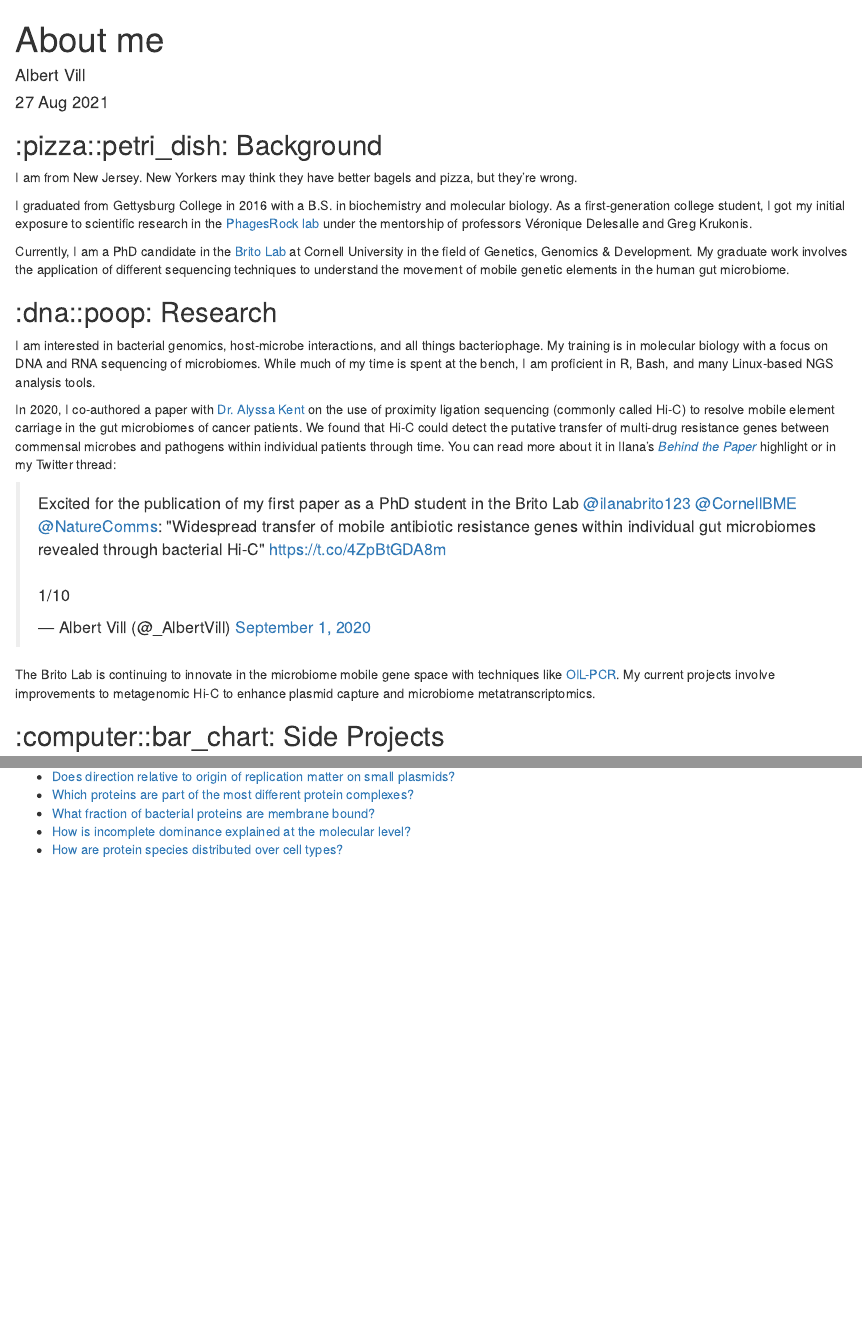
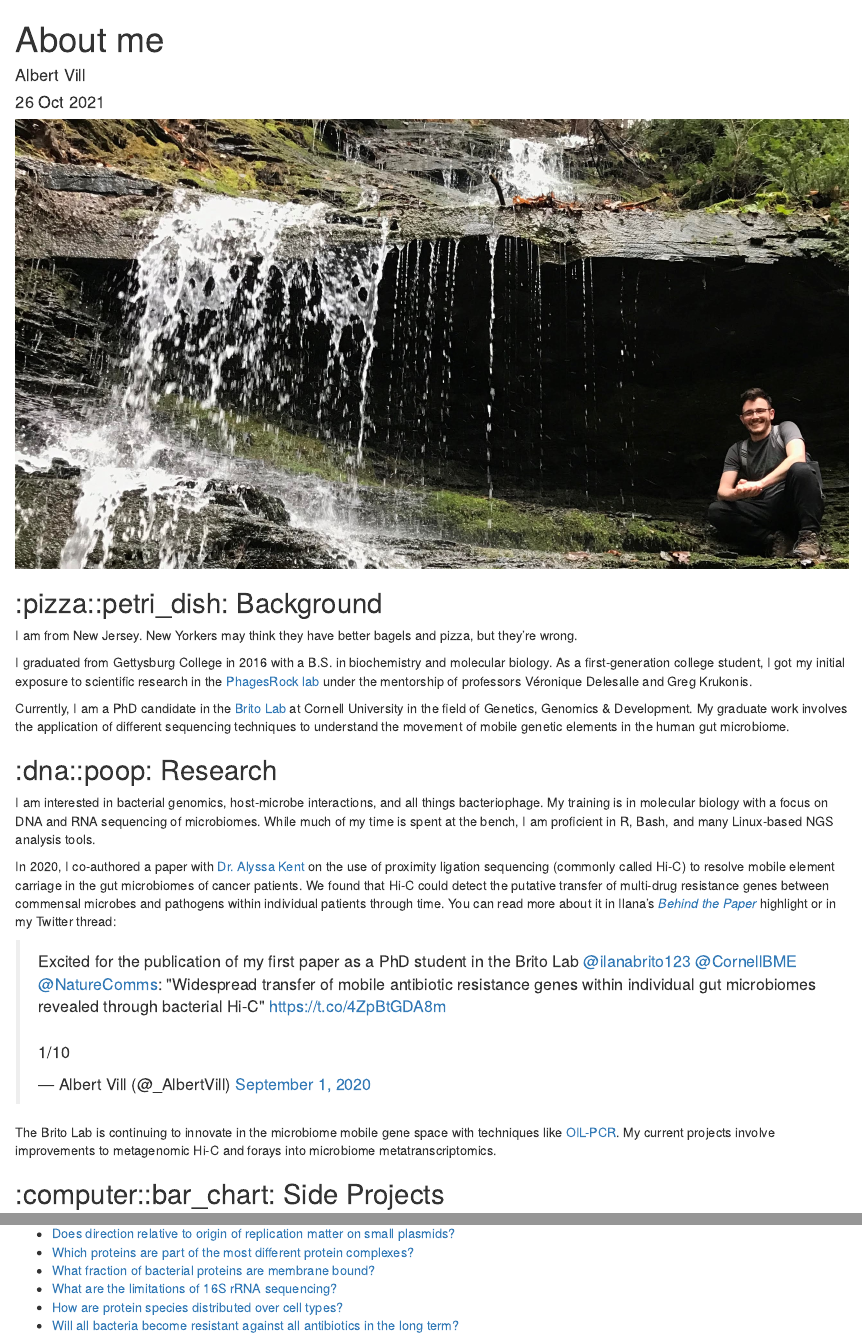
Before and after one commit to acvill/acvill.github.io, an R Markdown document (about.Rmd): the page in a window 1100 px wide, from its top, and a second part further down, joined at a grey line. Rendered offline with R 4.5, knitr and Pandoc, with nearby package versions.

Commit message:
update "about me"

```diff
--- a/about.Rmd
+++ b/about.Rmd
@@ -1,9 +1,15 @@
 ---
 title: "About me"
 author: "Albert Vill"
-date: "27 Aug 2021"
+date: "26 Oct 2021"
 output: html_document
 ---
+
+<center>
+
+![](/img/about/waterfall2.jpg)
+
+</center>
 
 ## :pizza::petri_dish: Background
 
@@ -21,7 +27,7 @@ In 2020, I co-authored a paper with [Dr. Alyssa Kent](https://alyssakent.weebly.
 
 <blockquote class="twitter-tweet"><p lang="en" dir="ltr">Excited for the publication of my first paper as a PhD student in the Brito Lab <a href="https://twitter.com/ilanabrito123?ref_src=twsrc%5Etfw">@ilanabrito123</a> <a href="https://twitter.com/CornellBME?ref_src=twsrc%5Etfw">@CornellBME</a> <a href="https://twitter.com/NatureComms?ref_src=twsrc%5Etfw">@NatureComms</a>: &quot;Widespread transfer of mobile antibiotic resistance genes within individual gut microbiomes revealed through bacterial Hi-C&quot; <a href="https://t.co/4ZpBtGDA8m">https://t.co/4ZpBtGDA8m</a><br><br>1/10</p>&mdash; Albert Vill (@_AlbertVill) <a href="https://twitter.com/_AlbertVill/status/1300856406787207171?ref_src=twsrc%5Etfw">September 1, 2020</a></blockquote> <script async src="https://platform.twitter.com/widgets.js" charset="utf-8"></script>
 
-The Brito Lab is continuing to innovate in the microbiome mobile gene space with techniques like [OIL-PCR](https://elifesciences.org/articles/66834). My current projects involve improvements to metagenomic Hi-C to enhance plasmid capture and microbiome metatranscriptomics.
+The Brito Lab is continuing to innovate in the microbiome mobile gene space with techniques like [OIL-PCR](https://elifesciences.org/articles/66834). My current projects involve improvements to metagenomic Hi-C and forays into microbiome metatranscriptomics.
 
 ## :computer::bar_chart: Side Projects
 
@@ -37,8 +42,9 @@ I'm a regular contributor on [Biology Stack Exchange](https://biology.stackexcha
-- [Does direction relative to origin of replication matter on small plasmids?](https://biology.stackexchange.com/questions/100120)
-- [Which proteins are part of the most different protein complexes?](https://biology.stackexchange.com/questions/90625)
-- [What fraction of bacterial proteins are membrane bound?](https://biology.stackexchange.com/questions/98434)
-- [How is incomplete dominance explained at the molecular level?](https://biology.stackexchange.com/questions/88534)
-- [How are protein species distributed over cell types?](https://biology.stackexchange.com/questions/89937)
+- [Does direction relative to origin of replication matter on small plasmids?](https://biology.stackexchange.com/a/100124/52196)
+- [Which proteins are part of the most different protein complexes?](https://biology.stackexchange.com/a/92550/52196)
+- [What fraction of bacterial proteins are membrane bound?](https://biology.stackexchange.com/a/98437/52196)
+- [What are the limitations of 16S rRNA sequencing?](https://biology.stackexchange.com/a/104658/52196)
+- [How are protein species distributed over cell types?](https://biology.stackexchange.com/a/90572/52196)
+- [Will all bacteria become resistant against all antibiotics in the long term?](https://biology.stackexchange.com/a/90122/52196)
 
 <style>
 p.caption {
```
Also changed, not shown: about/index.html, img/about/waterfall2.jpg (added), about.Rmd (1 more changed lines), 3 other files.
